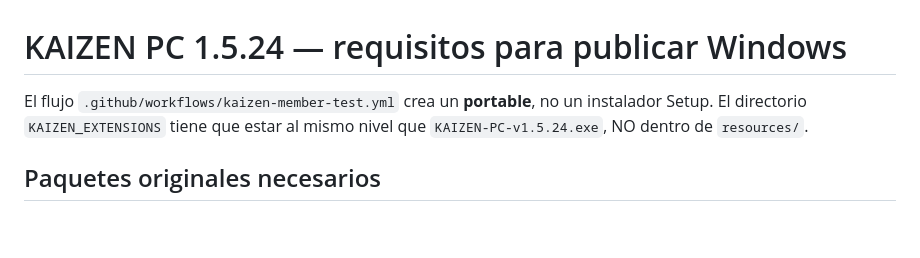
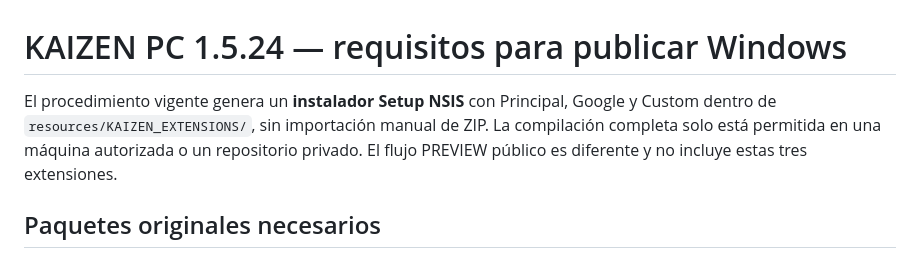
Before and after one commit to luis5afp/PROGRAMA-KAIZEN-PC-EDIT, a Markdown page: docs/RELEASE-1.5.24.md, the part around the change. Rendered like a GitHub page; blank space fills up the shorter version.

Commit message:
docs: reflejar ubicación interna real y Setup NSIS vigente

```diff
--- a/docs/RELEASE-1.5.24.md
+++ b/docs/RELEASE-1.5.24.md
@@ -1,6 +1,6 @@
 # KAIZEN PC 1.5.24 — requisitos para publicar Windows
 
-El flujo `.github/workflows/kaizen-member-test.yml` crea un **portable**, no un instalador Setup. El directorio `KAIZEN_EXTENSIONS` tiene que estar al mismo nivel que `KAIZEN-PC-v1.5.24.exe`, NO dentro de `resources/`.
+El procedimiento vigente genera un **instalador Setup NSIS** con Principal, Google y Custom dentro de `resources/KAIZEN_EXTENSIONS/`, sin importación manual de ZIP. La compilación completa solo está permitida en una máquina autorizada o un repositorio privado. El flujo PREVIEW público es diferente y no incluye estas tres extensiones.
 
 ## Paquetes originales necesarios
 
```
